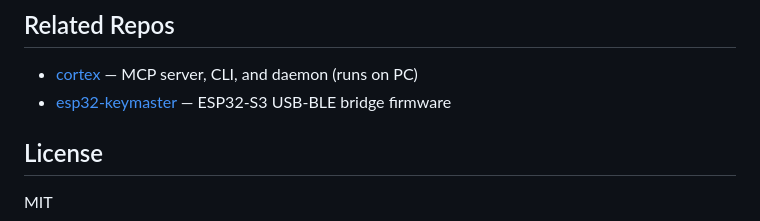
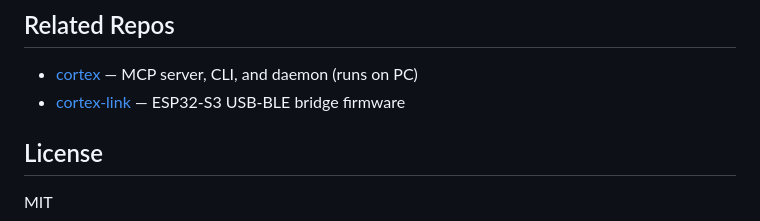
Before and after one commit to turfptax/cortex-core, a Markdown page: README.md, the part around the change. Drawn GitHub-style.

Commit message:
Update repo link: esp32-keymaster -> cortex-link
Co-Authored-By: Claude Opus 4.6 <noreply@anthropic.com>

```diff
--- a/README.md
+++ b/README.md
@@ -129,7 +129,7 @@ SQLite database at `~/cortex.db` with WAL mode. 8 tables:
 ## Related Repos
 
 - [cortex](https://github.com/turfptax/cortex) — MCP server, CLI, and daemon (runs on PC)
-- [esp32-keymaster](https://github.com/turfptax/esp32-keymaster) — ESP32-S3 USB-BLE bridge firmware
+- [cortex-link](https://github.com/turfptax/cortex-link) — ESP32-S3 USB-BLE bridge firmware
 
 ## License
 
```
